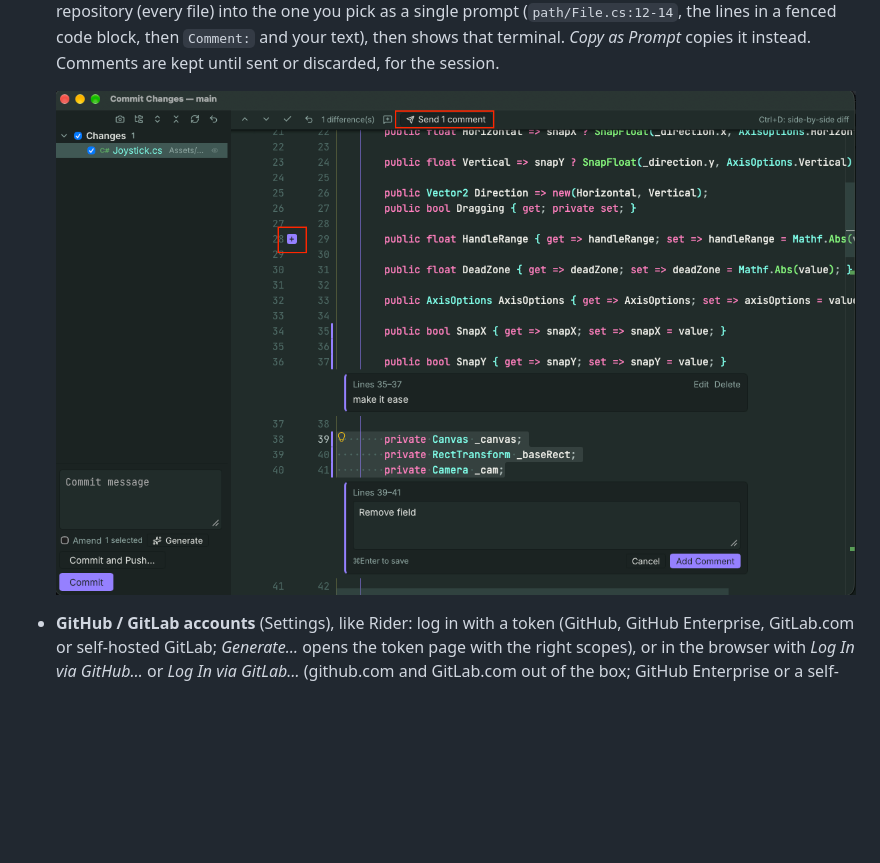
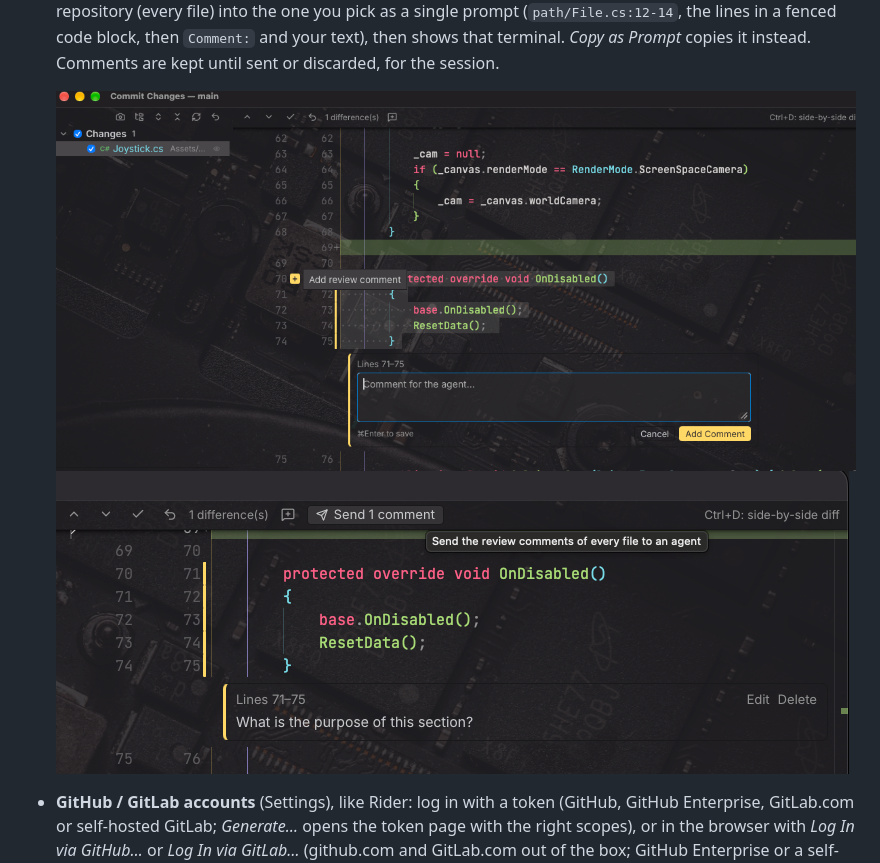
Before and after one commit to aprius/Haze, a Markdown page: docs/FEATURES.md, the part around the change. Rendered like a GitHub page; pictures changed too: docs/review-comment-add.png (added), docs/review-comment-send.png (added), docs/review-comments.png (deleted); blank space fills up the shorter version.

```diff
--- a/docs/FEATURES.md
+++ b/docs/FEATURES.md
@@ -115,7 +115,8 @@ A Rider/Rebased-style Git client built on top of the system `git` CLI.
 - **Hunk review** in every diff (side-by-side and the Commit window's): **Accept** a change (✓ in the toolbar or beside the block) and it fades, `F7` steps over it and the toolbar moves on to the next one; **Reject** puts the old lines back in the file. Once every change of a file against the working copy is accepted, the file is marked reviewed. Accepted marks follow the change's content, so a block the agent edits again shows up again.
 - **Review comments for agents**, in every diff: click the **+** beside a line (or select lines, then *Add Review Comment* in the editor's menu or the toolbar) and write a comment; it stays under the line. **Send N comments** in the diff toolbar lists the project's terminals, agents first, and types all the comments of the repository (every file) into the one you pick as a single prompt (`path/File.cs:12-14`, the lines in a fenced code block, then `Comment:` and your text), then shows that terminal. *Copy as Prompt* copies it instead. Comments are kept until sent or discarded, for the session.
 
-  ![Review comments for agents](review-comments.png)
+  ![Add a review comment](review-comment-add.png)
+  ![Send review comments to an agent](review-comment-send.png)
 
 - **GitHub / GitLab accounts** (Settings), like Rider: log in with a token (GitHub, GitHub Enterprise, GitLab.com or self-hosted GitLab; *Generate…* opens the token page with the right scopes), or in the browser with *Log In via GitHub…* or *Log In via GitLab…* (github.com and GitLab.com out of the box; GitHub Enterprise or a self-hosted GitLab 17.9+ with the ID of an OAuth app registered there). GitLab's OAuth logins expire every two hours and are renewed by themselves. Tokens are kept in the system keychain, and push/pull/fetch to that server use the account through Haze's own credential helper, ahead of any stored credential (other hosts keep your git setup). A push rejected for credentials offers *Log In…*.
 - Never blocks on a password prompt (`GIT_TERMINAL_PROMPT=0`); other hosts use your credential helper or SSH agent.
```
Also changed, not shown: README.md (+1 -1 lines).
